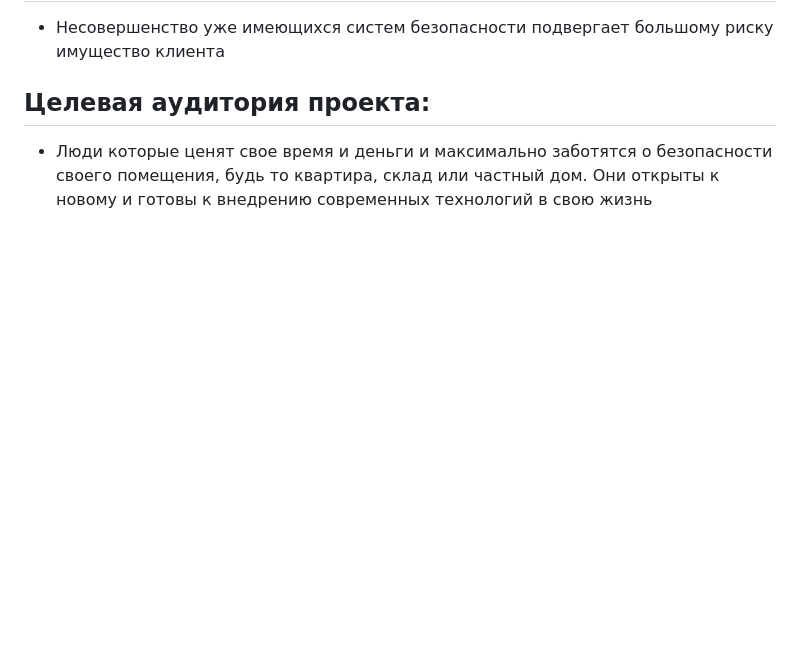
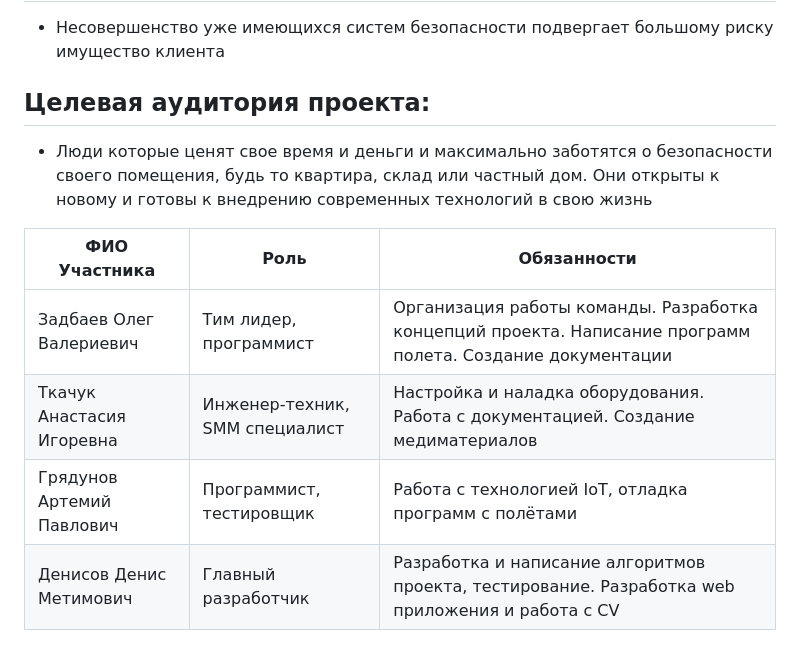
Before and after one commit to Niamorro/Ventus-Guard, a Markdown page: README.md, the part around one of its changes. Rendered like a GitHub page; blank space fills up the shorter version.

```diff
--- a/README.md
+++ b/README.md
@@ -28,3 +27,10 @@
 
 ## Целевая аудитория проекта:
 * Люди которые ценят свое время и деньги и максимально заботятся о безопасности своего помещения, будь то квартира, склад или частный дом. Они открыты к новому и готовы к внедрению современных технологий в свою жизнь
+
+| ФИО Участника              | Роль                           | Обязанности                                                           |
+|----------------------------|--------------------------------|-----------------------------------------------------------------------|
+| Задбаев Олег Валериевич    | Тим лидер, программист         | Организация работы команды. Разработка концепций проекта. Написание программ полета. Создание документации |
+| Ткачук Анастасия Игоревна  | Инженер-техник, SMM специалист | Настройка и наладка оборудования. Работа с документацией. Создание медиматериалов   |
+| Грядунов Артемий Павлович  | Программист, тестировщик       | Работа с технологией IoT, отладка программ с полётами                                |
+| Денисов Денис Метимович    | Главный разработчик            | Разработка и написание алгоритмов проекта, тестирование. Разработка web приложения и работа с CV |
```
Also changed, not shown: other parts of README.md (+1 -2 lines).
